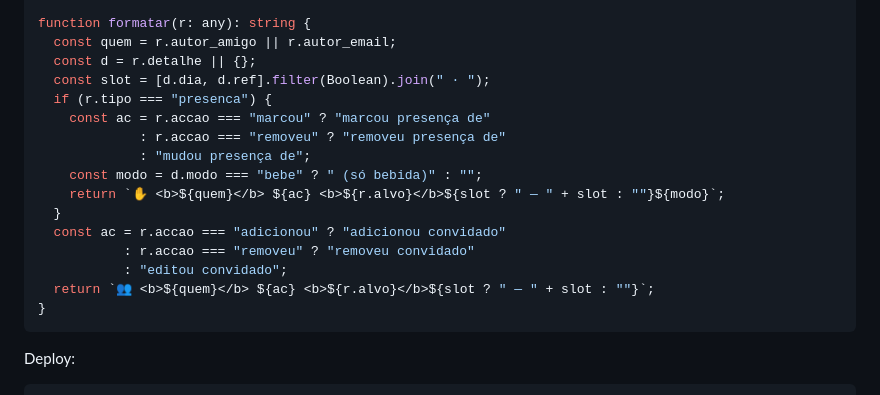
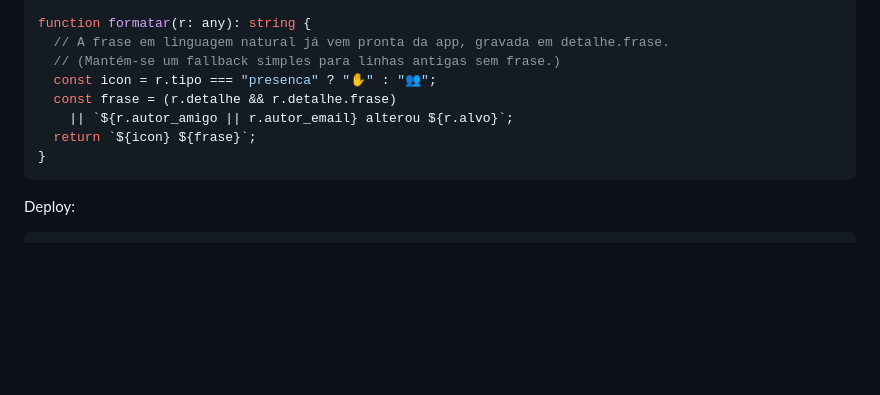
Before and after one commit to diogoandrefsilva-ghc/FestasBV, a Markdown page: LEIA-ME-telegram.md, the part around the change. Rendered like a GitHub page; blank space fills up the shorter version.

Commit message:
Guia Telegram: formatar() passa a usar detalhe.frase (texto ja redigido pela app)

````diff
--- a/LEIA-ME-telegram.md
+++ b/LEIA-ME-telegram.md
@@ -70,20 +70,12 @@ Deno.serve(async (req) => {
 });
 
 function formatar(r: any): string {
-  const quem = r.autor_amigo || r.autor_email;
-  const d = r.detalhe || {};
-  const slot = [d.dia, d.ref].filter(Boolean).join(" · ");
-  if (r.tipo === "presenca") {
-    const ac = r.accao === "marcou" ? "marcou presença de"
-             : r.accao === "removeu" ? "removeu presença de"
-             : "mudou presença de";
-    const modo = d.modo === "bebe" ? " (só bebida)" : "";
-    return `✋ <b>${quem}</b> ${ac} <b>${r.alvo}</b>${slot ? " — " + slot : ""}${modo}`;
-  }
-  const ac = r.accao === "adicionou" ? "adicionou convidado"
-           : r.accao === "removeu" ? "removeu convidado"
-           : "editou convidado";
-  return `👥 <b>${quem}</b> ${ac} <b>${r.alvo}</b>${slot ? " — " + slot : ""}`;
+  // A frase em linguagem natural já vem pronta da app, gravada em detalhe.frase.
+  // (Mantém-se um fallback simples para linhas antigas sem frase.)
+  const icon = r.tipo === "presenca" ? "✋" : "👥";
+  const frase = (r.detalhe && r.detalhe.frase)
+    || `${r.autor_amigo || r.autor_email} alterou ${r.alvo}`;
+  return `${icon} ${frase}`;
 }
 ```
 
````
